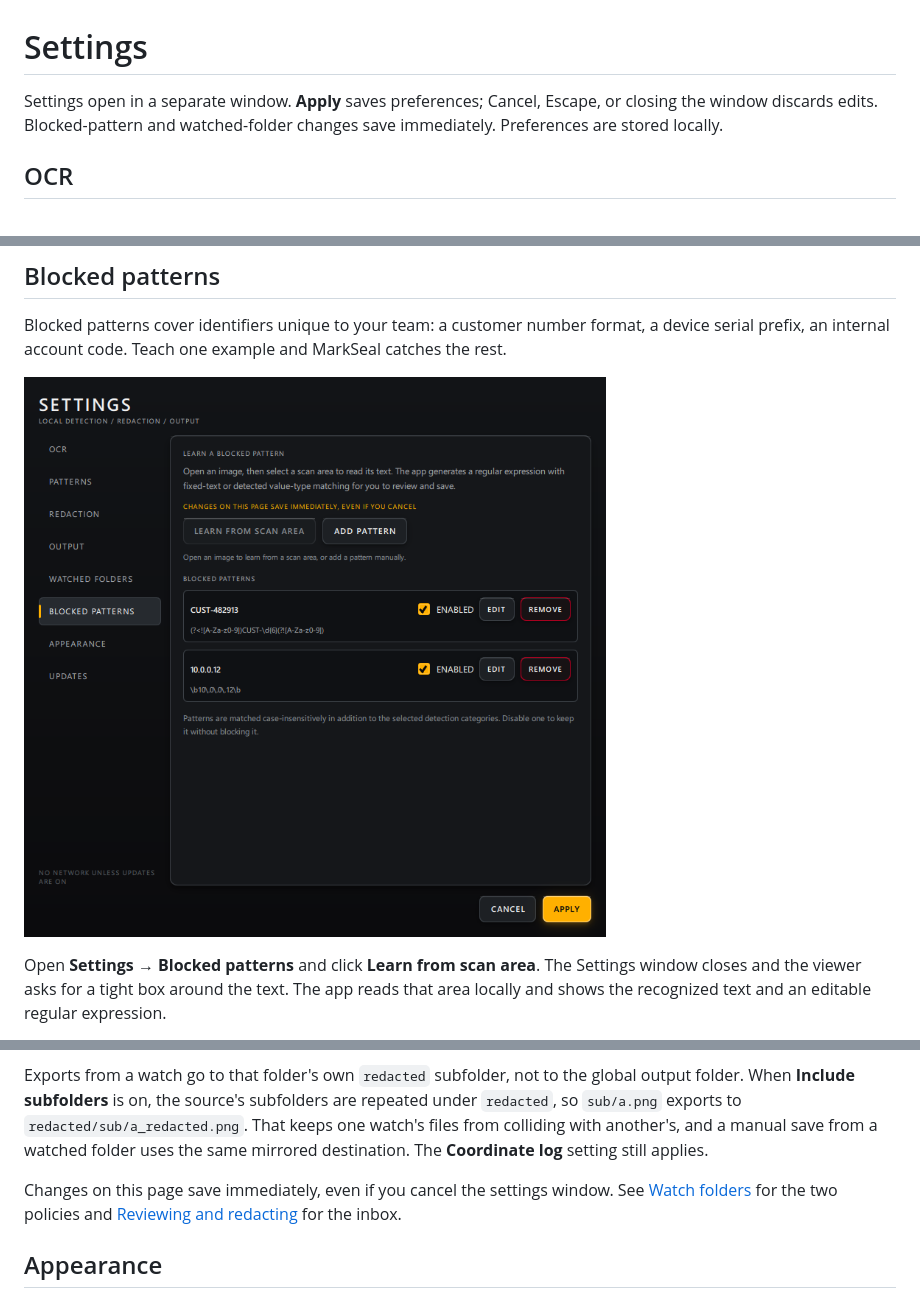
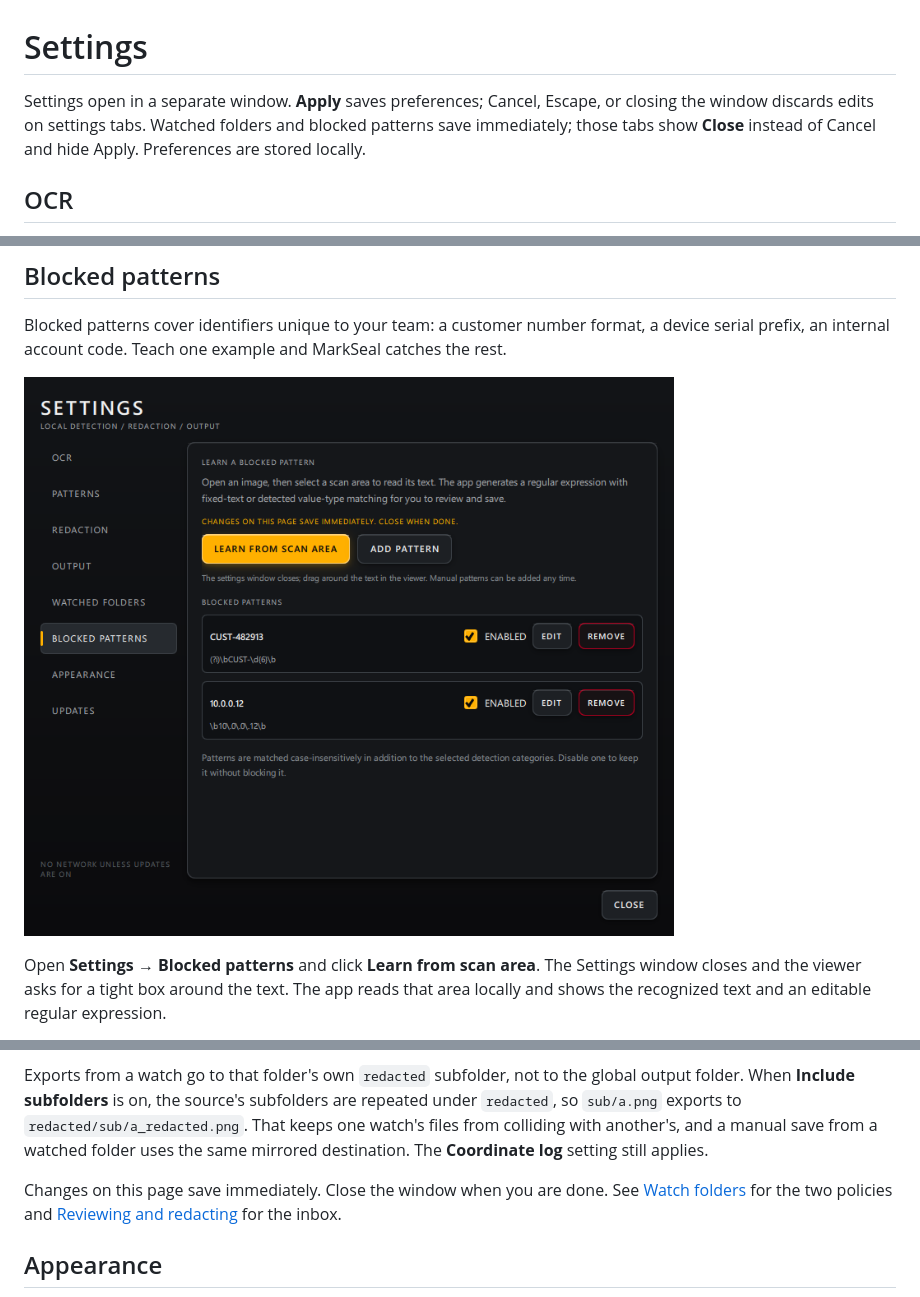
Before and after one commit to rwensel/markseal, a Markdown page: docs/settings.md, 3 parts joined by grey strips. Drawn GitHub-style; pictures changed too: docs/images/settings-blocked.png.

Commit message:
Clarify box state and immediate-save settings

```diff
--- a/docs/settings.md
+++ b/docs/settings.md
@@ -1,6 +1,6 @@
 # Settings
 
-Settings open in a separate window. **Apply** saves preferences; Cancel, Escape, or closing the window discards edits. Blocked-pattern and watched-folder changes save immediately. Preferences are stored locally.
+Settings open in a separate window. **Apply** saves preferences; Cancel, Escape, or closing the window discards edits on settings tabs. Watched folders and blocked patterns save immediately; those tabs show **Close** instead of Cancel and hide Apply. Preferences are stored locally.
 
 ## OCR
 
@@ -75,7 +75,7 @@ Each row shows the folder name and path, a **MANUAL** or **AUTO** control, an **
 
 Exports from a watch go to that folder's own `redacted` subfolder, not to the global output folder. When **Include subfolders** is on, the source's subfolders are repeated under `redacted`, so `sub/a.png` exports to `redacted/sub/a_redacted.png`. That keeps one watch's files from colliding with another's, and a manual save from a watched folder uses the same mirrored destination. The **Coordinate log** setting still applies.
 
-Changes on this page save immediately, even if you cancel the settings window. See [Watch folders](../README.md#watch-folders) for the two policies and [Reviewing and redacting](reviewing.md#watched-folders-and-the-inbox) for the inbox.
+Changes on this page save immediately. Close the window when you are done. See [Watch folders](../README.md#watch-folders) for the two policies and [Reviewing and redacting](reviewing.md#watched-folders-and-the-inbox) for the inbox.
 
 ## Appearance
 
```
Also changed, not shown: other parts of docs/settings.md (+1 -1 lines), docs/reviewing.md (+1 -1 lines), docs/images/batch.png, docs/images/review-excluded.png, docs/images/review.gif, docs/images/review.png, 4 other files.
